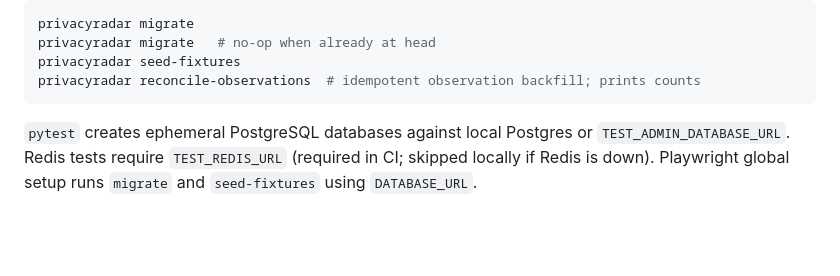
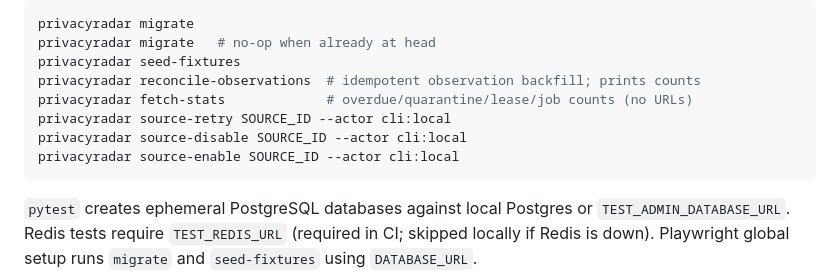
Before and after one commit to Atharva-Kanherkar/privacyradar, a Markdown page: docs/AGENT_IMPLEMENTATION_GUIDE.md, the part around the change. Rendered like a GitHub page; blank space fills up the shorter version.

Commit message:
docs: document fetch-stats and operator source CLI
Checkpoint: agents can run queue stats and audited retry without guessing flags.
Reviewed against testing/agent-issue-6-fetch-leases-ssrf.md §Operator controls.

````diff
--- a/docs/AGENT_IMPLEMENTATION_GUIDE.md
+++ b/docs/AGENT_IMPLEMENTATION_GUIDE.md
@@ -87,6 +87,10 @@ privacyradar migrate
 privacyradar migrate   # no-op when already at head
 privacyradar seed-fixtures
 privacyradar reconcile-observations  # idempotent observation backfill; prints counts
+privacyradar fetch-stats             # overdue/quarantine/lease/job counts (no URLs)
+privacyradar source-retry SOURCE_ID --actor cli:local
+privacyradar source-disable SOURCE_ID --actor cli:local
+privacyradar source-enable SOURCE_ID --actor cli:local
 ```
 
 `pytest` creates ephemeral PostgreSQL databases against local Postgres or `TEST_ADMIN_DATABASE_URL`. Redis tests require `TEST_REDIS_URL` (required in CI; skipped locally if Redis is down). Playwright global setup runs `migrate` and `seed-fixtures` using `DATABASE_URL`.
````
